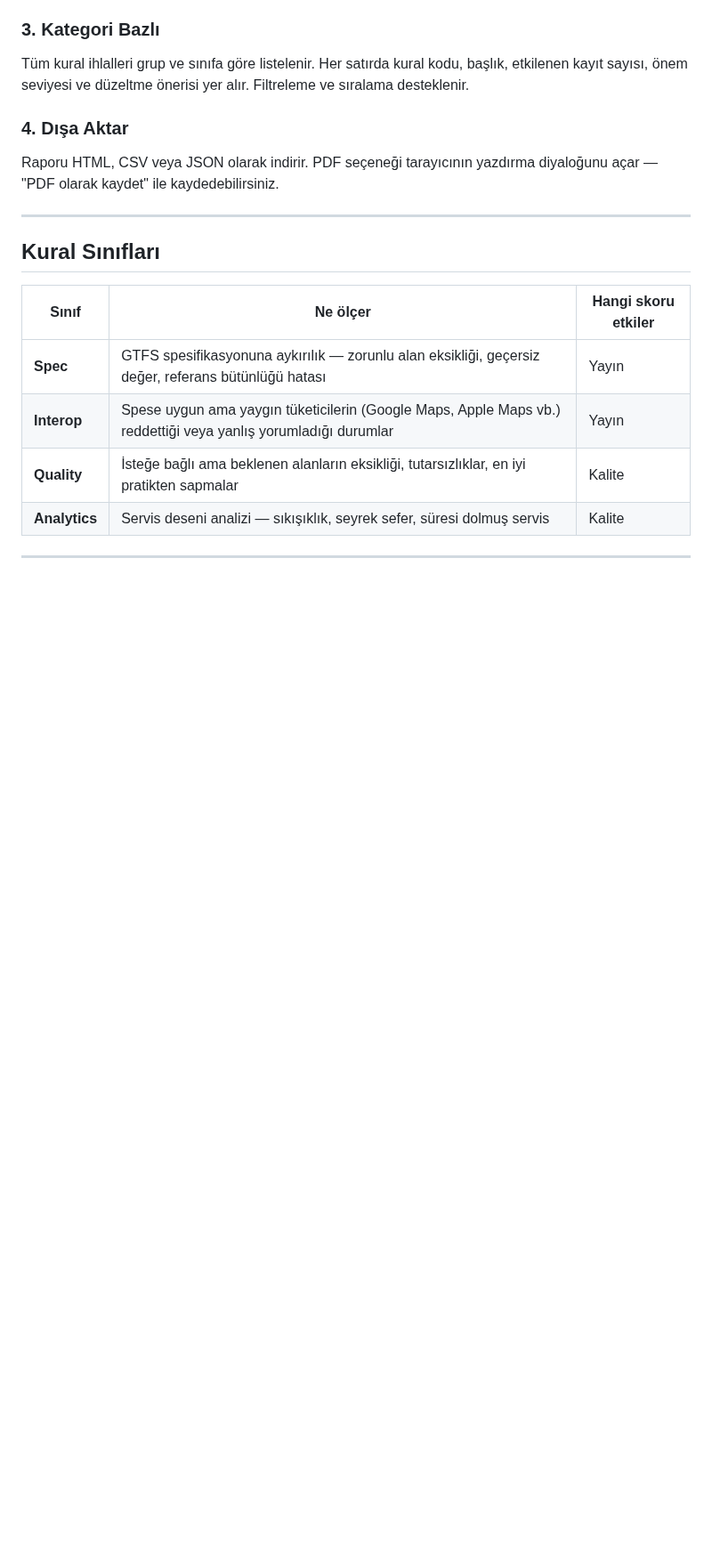
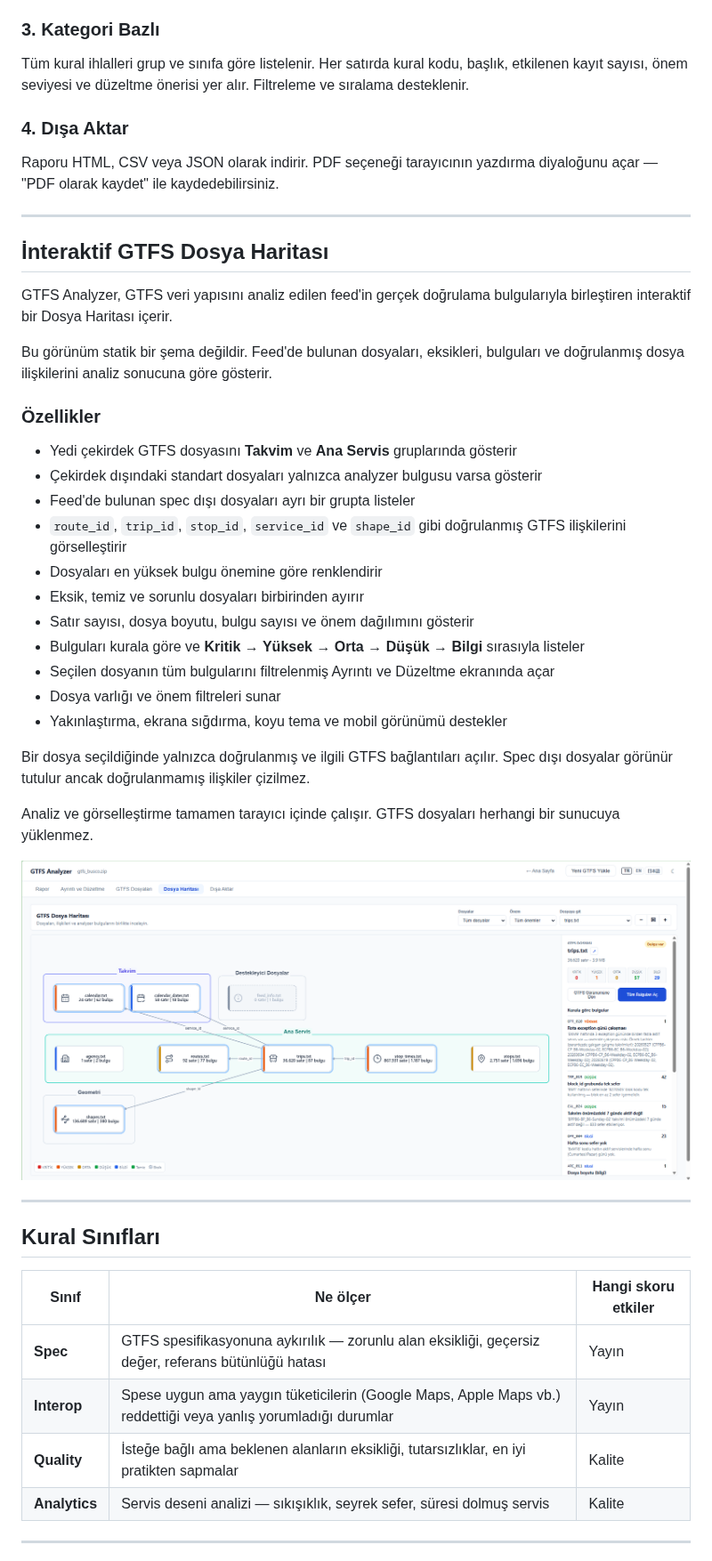
Before and after one commit to ttezer/gtfs-analyzer, a Markdown page: README.md, the part around the change. Shown at 89% size. GitHub-like rendering; pictures changed too: docs/images/gtfs-file-map.png (added); blank space fills up the shorter version.

```diff
--- a/README.md
+++ b/README.md
@@ -238,6 +238,34 @@ Raporu HTML, CSV veya JSON olarak indirir. PDF seçeneği tarayıcının yazdır
 
 ---
 
+## İnteraktif GTFS Dosya Haritası
+
+GTFS Analyzer, GTFS veri yapısını analiz edilen feed'in gerçek doğrulama bulgularıyla birleştiren interaktif bir Dosya Haritası içerir.
+
+Bu görünüm statik bir şema değildir. Feed'de bulunan dosyaları, eksikleri, bulguları ve doğrulanmış dosya ilişkilerini analiz sonucuna göre gösterir.
+
+### Özellikler
+
+- Yedi çekirdek GTFS dosyasını **Takvim** ve **Ana Servis** gruplarında gösterir
+- Çekirdek dışındaki standart dosyaları yalnızca analyzer bulgusu varsa gösterir
+- Feed'de bulunan spec dışı dosyaları ayrı bir grupta listeler
+- `route_id`, `trip_id`, `stop_id`, `service_id` ve `shape_id` gibi doğrulanmış GTFS ilişkilerini görselleştirir
+- Dosyaları en yüksek bulgu önemine göre renklendirir
+- Eksik, temiz ve sorunlu dosyaları birbirinden ayırır
+- Satır sayısı, dosya boyutu, bulgu sayısı ve önem dağılımını gösterir
+- Bulguları kurala göre ve **Kritik → Yüksek → Orta → Düşük → Bilgi** sırasıyla listeler
+- Seçilen dosyanın tüm bulgularını filtrelenmiş Ayrıntı ve Düzeltme ekranında açar
+- Dosya varlığı ve önem filtreleri sunar
+- Yakınlaştırma, ekrana sığdırma, koyu tema ve mobil görünümü destekler
+
+Bir dosya seçildiğinde yalnızca doğrulanmış ve ilgili GTFS bağlantıları açılır. Spec dışı dosyalar görünür tutulur ancak doğrulanmamış ilişkiler çizilmez.
+
+Analiz ve görselleştirme tamamen tarayıcı içinde çalışır. GTFS dosyaları herhangi bir sunucuya yüklenmez.
+
+![GTFS Dosya Haritası](docs/images/gtfs-file-map.png)
+
+---
+
 ## Kural Sınıfları
 
 | Sınıf | Ne ölçer | Hangi skoru etkiler |
```
Also changed, not shown: README.en.md (+28 -0 lines), README.ja.md (+28 -0 lines).
